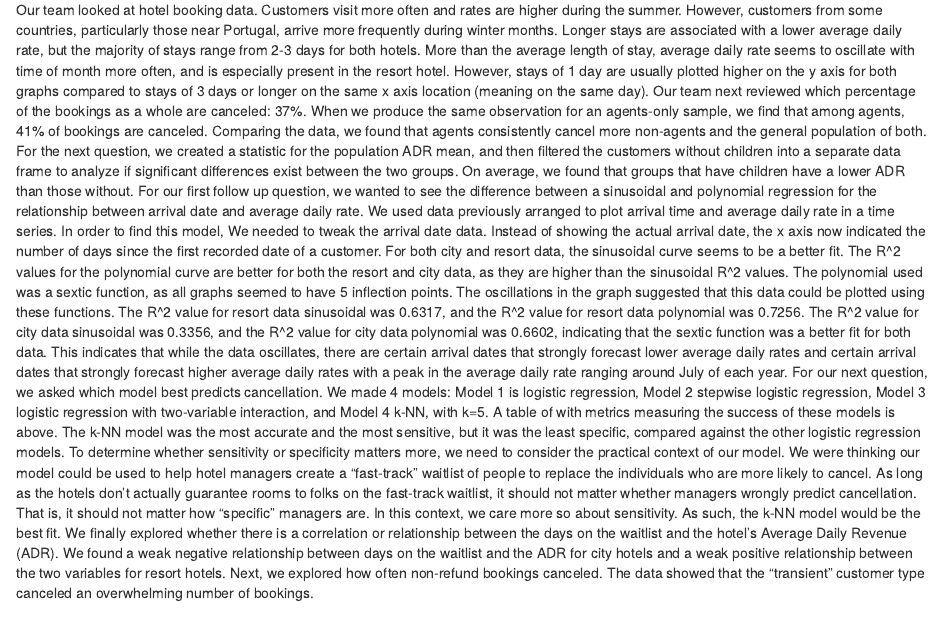
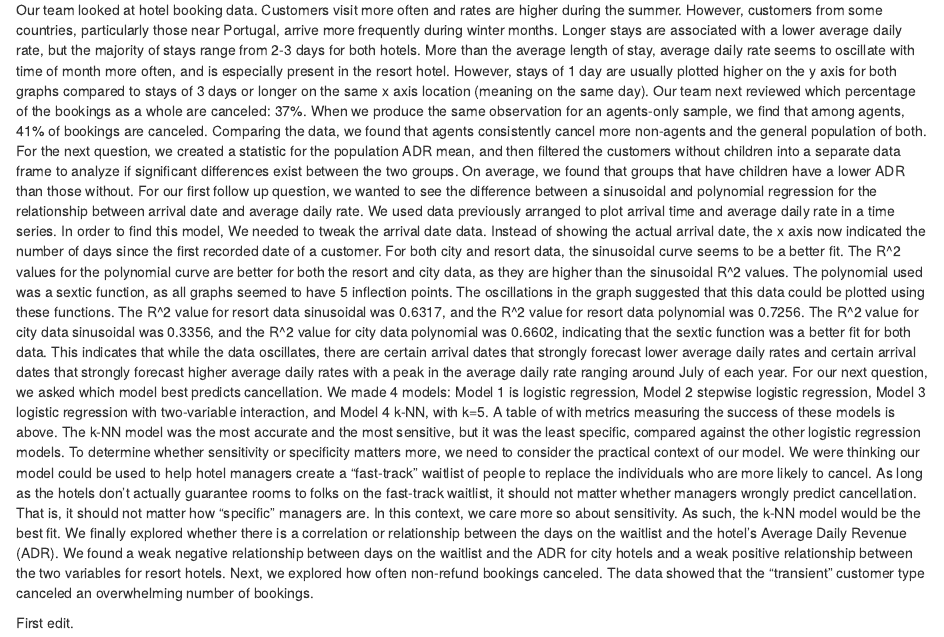
Before and after one commit to siddley1001/HotelConsulting, an R Markdown document (EDA Template Formatted.Rmd): the page in a window 1100 px wide, from 730 px down. Rendered offline with R 4.5, knitr and Pandoc, with nearby package versions; some code elsewhere in the file could not run offline.

Commit message:
First edit take 2

```diff
--- a/EDA Template Formatted.Rmd
+++ b/EDA Template Formatted.Rmd
@@ -610,3 +610,5 @@ detach("package:MASS", unload = TRUE)
 
   Our team looked at hotel booking data. Customers visit more often and rates are higher during the summer. However, customers from some countries, particularly those near Portugal, arrive more frequently during winter months. Longer stays are associated with a lower average daily rate, but the majority of stays range from 2-3 days for both hotels. More than the average length of stay, average daily rate seems to oscillate with time of month more often, and is especially present in the resort hotel. However, stays of 1 day are usually plotted higher on the y axis for both graphs compared to stays of 3 days or longer on the same x axis location (meaning on the same day). Our team next reviewed which percentage of the bookings as a whole are canceled: 37%. When we produce the same observation for an agents-only sample, we find that among agents, 41% of bookings are canceled. Comparing the data, we found that agents consistently cancel more non-agents and the general population of both. For the next question, we created a statistic for the population ADR mean, and then filtered the customers without children into a separate data frame to analyze if significant differences exist between the two groups. On average, we found that groups that have children have a lower ADR than those without.
   For our first follow up question, we wanted to see the difference between a sinusoidal and polynomial regression for the relationship between arrival date and average daily rate. We used data previously arranged to plot arrival time and average daily rate in a time series. In order to find this model, We needed to tweak the arrival date data. Instead of showing the actual arrival date, the x axis now indicated the number of days since the first recorded date of a customer. For both city and resort data, the sinusoidal curve seems to be a better fit. The R^2 values for the polynomial curve are better for both the resort and city data, as they are higher than the sinusoidal R^2 values. The polynomial used was a sextic function, as all graphs seemed to have 5 inflection points. The oscillations in the graph suggested that this data could be plotted using these functions. The R^2 value for resort data sinusoidal was 0.6317, and the R^2 value for resort data polynomial was 0.7256. The R^2 value for city data sinusoidal was 0.3356, and the R^2 value for city data polynomial was 0.6602, indicating that the sextic function was a better fit for both data. This indicates that while the data oscillates, there are certain arrival dates that strongly forecast lower average daily rates and certain arrival dates that strongly forecast higher average daily rates with a peak in the average daily rate ranging around July of each year. For our next question, we asked which model best predicts cancellation. We made 4 models: Model 1 is logistic regression, Model 2 stepwise logistic regression, Model 3 logistic regression with two-variable interaction, and Model 4 k-NN, with k=5. A table of with metrics measuring the success of these models is above. The k-NN model was the most accurate and the most sensitive, but it was the least specific, compared against the other logistic regression models. To determine whether sensitivity or specificity matters more, we need to consider the practical context of our model. We were thinking our model could be used to help hotel managers create a “fast-track” waitlist of people to replace the individuals who are more likely to cancel. As long as the hotels don’t actually guarantee rooms to folks on the fast-track waitlist, it should not matter whether managers wrongly predict cancellation. That is, it should not matter how “specific” managers are. In this context, we care more so about sensitivity. As such, the k-NN model would be the best fit. We finally explored whether there is a correlation or relationship between the days on the waitlist and the hotel’s Average Daily Revenue (ADR). We found a weak negative relationship between days on the waitlist and the ADR for city hotels and a weak positive relationship between the two variables for resort hotels. Next, we explored how often non-refund bookings canceled. The data showed that the “transient” customer type canceled an overwhelming number of bookings.
+
+First edit.
```
Also changed, not shown: 2 other files.
